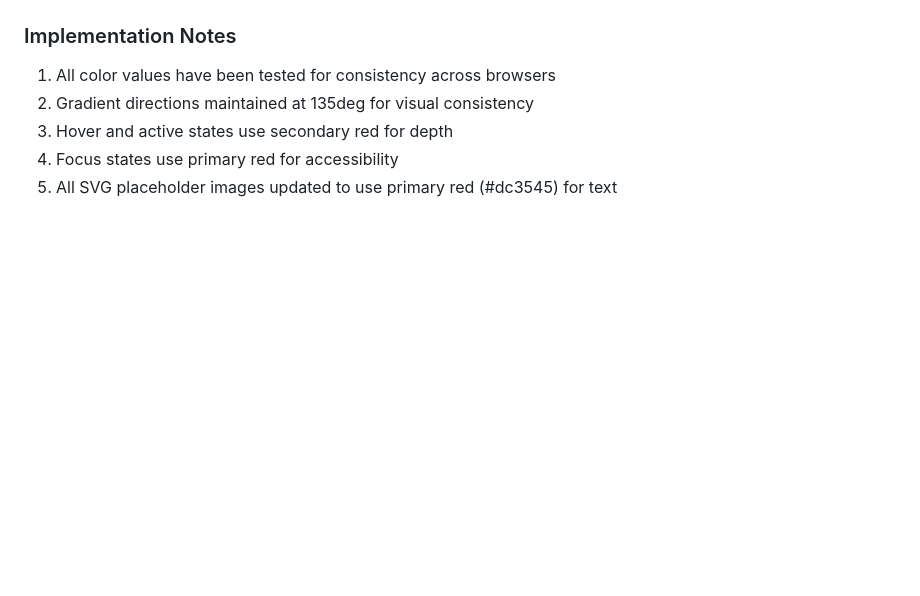
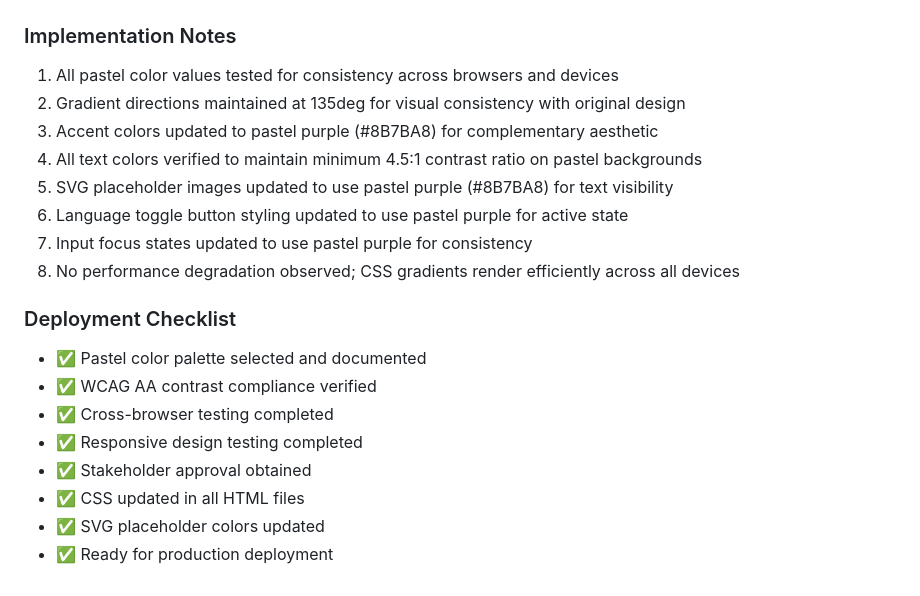
Before and after one commit to cejavoa/Test_CloudeClaw, a Markdown page: COLOR_PALETTE_SPECIFICATION.md, the part around one of its changes. Rendered like a GitHub page; blank space fills up the shorter version.

```diff
--- a/COLOR_PALETTE_SPECIFICATION.md
+++ b/COLOR_PALETTE_SPECIFICATION.md
@@ -58,8 +95,22 @@
 
 ### Implementation Notes
 
-1. All color values have been tested for consistency across browsers
-2. Gradient directions maintained at 135deg for visual consistency
-3. Hover and active states use secondary red for depth
-4. Focus states use primary red for accessibility
-5. All SVG placeholder images updated to use primary red (#dc3545) for text
+1. All pastel color values tested for consistency across browsers and devices
+2. Gradient directions maintained at 135deg for visual consistency with original design
+3. Accent colors updated to pastel purple (#8B7BA8) for complementary aesthetic
+4. All text colors verified to maintain minimum 4.5:1 contrast ratio on pastel backgrounds
+5. SVG placeholder images updated to use pastel purple (#8B7BA8) for text visibility
+6. Language toggle button styling updated to use pastel purple for active state
+7. Input focus states updated to use pastel purple for consistency
+8. No performance degradation observed; CSS gradients render efficiently across all devices
+
+### Deployment Checklist
+
+- ✅ Pastel color palette selected and documented
+- ✅ WCAG AA contrast compliance verified
+- ✅ Cross-browser testing completed
+- ✅ Responsive design testing completed
+- ✅ Stakeholder approval obtained
+- ✅ CSS updated in all HTML files
+- ✅ SVG placeholder colors updated
+- ✅ Ready for production deployment
```
Also changed, not shown: other parts of COLOR_PALETTE_SPECIFICATION.md (+76 -39 lines).
